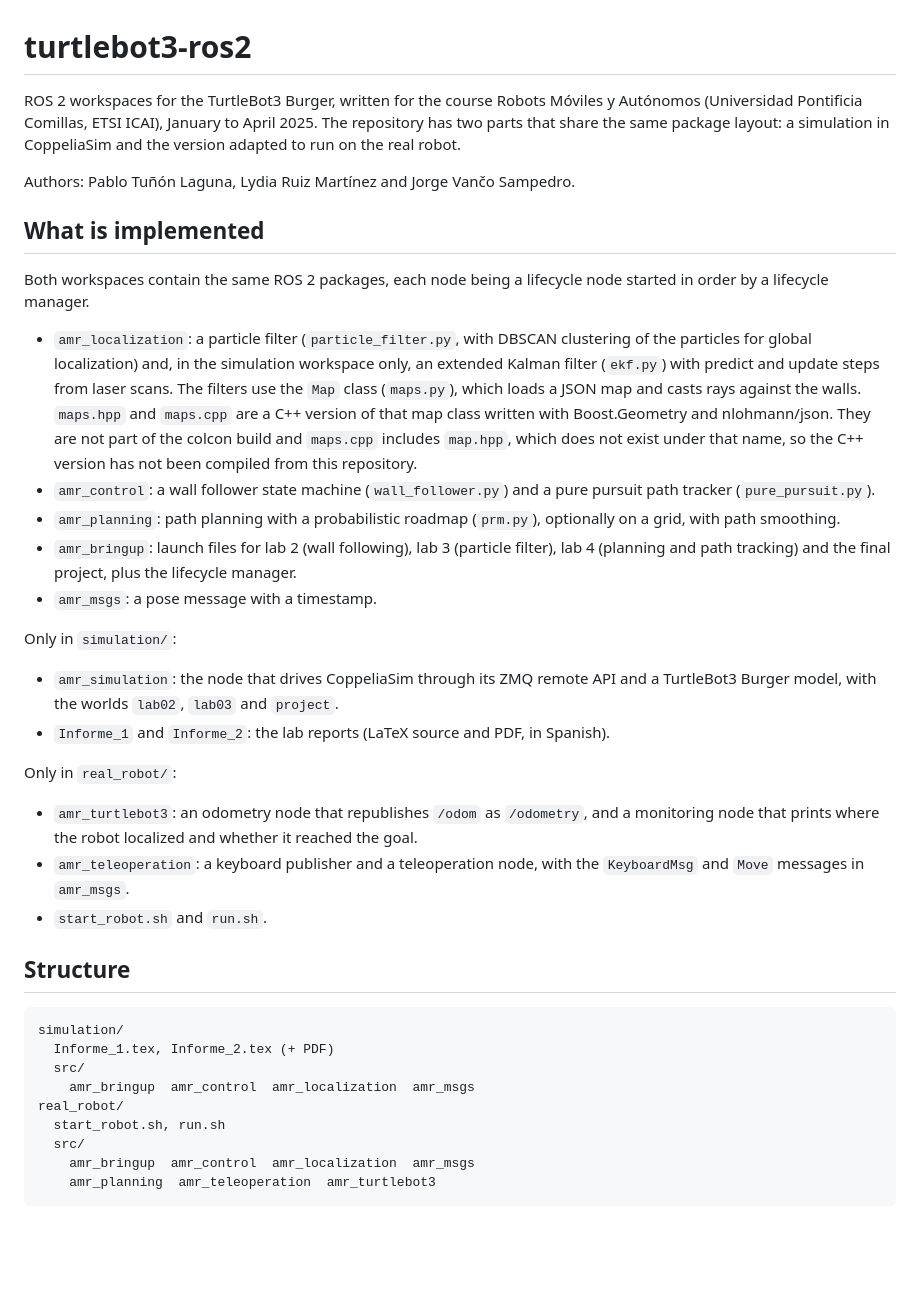
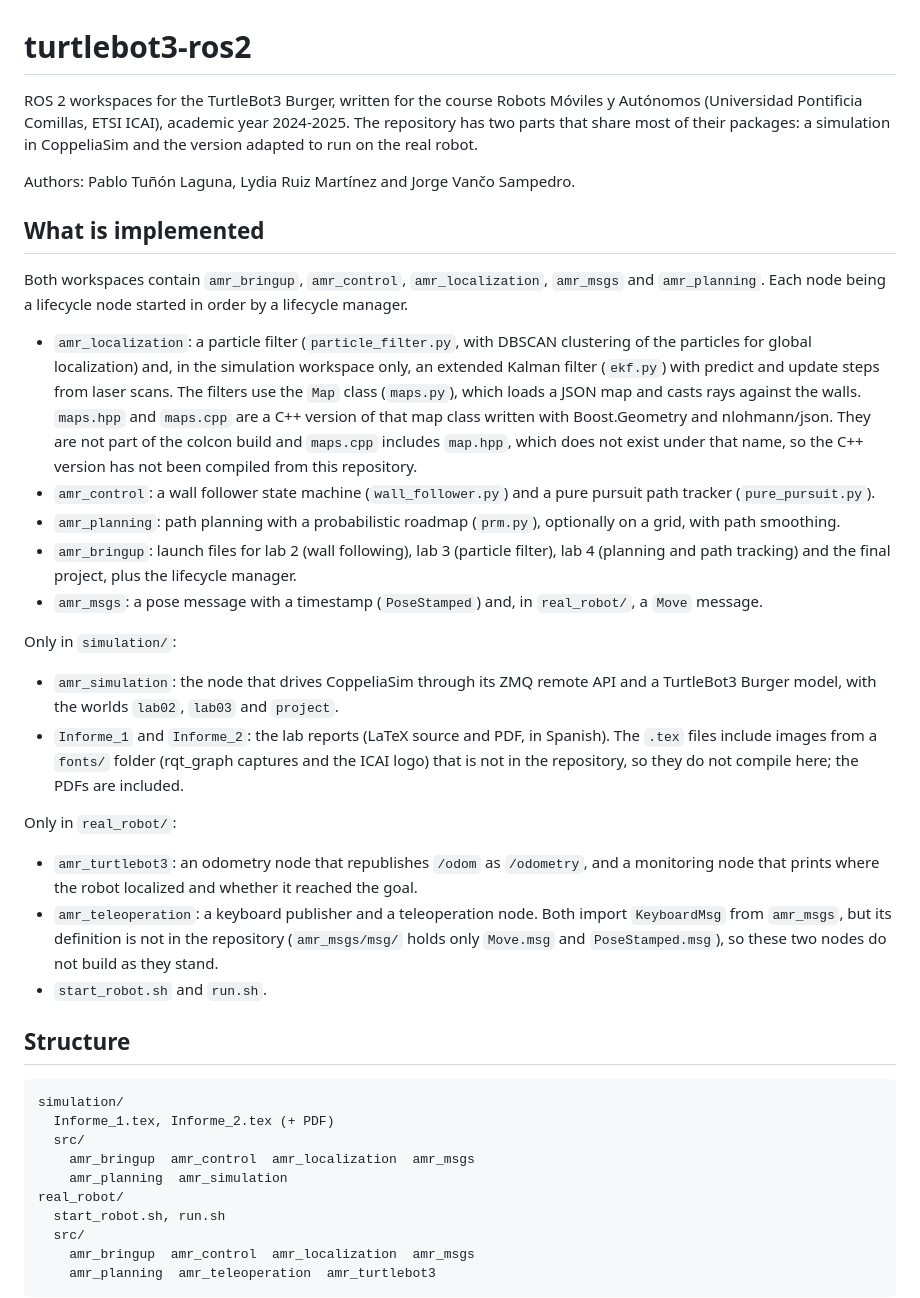
Before and after one commit to Drakit0/turtlebot3-ros2, a Markdown page: README.md, the part around the change. Drawn GitHub-style; blank space fills up the shorter version.

Commit message:
Correct README facts on packages, messages and dates

```diff
--- a/README.md
+++ b/README.md
@@ -1,28 +1,28 @@
 # turtlebot3-ros2
 
-ROS 2 workspaces for the TurtleBot3 Burger, written for the course Robots Móviles y Autónomos (Universidad Pontificia Comillas, ETSI ICAI), January to April 2025. The repository has two parts that share the same package layout: a simulation in CoppeliaSim and the version adapted to run on the real robot.
+ROS 2 workspaces for the TurtleBot3 Burger, written for the course Robots Móviles y Autónomos (Universidad Pontificia Comillas, ETSI ICAI), academic year 2024-2025. The repository has two parts that share most of their packages: a simulation in CoppeliaSim and the version adapted to run on the real robot.
 
 Authors: Pablo Tuñón Laguna, Lydia Ruiz Martínez and Jorge Vančo Sampedro.
 
 ## What is implemented
 
-Both workspaces contain the same ROS 2 packages, each node being a lifecycle node started in order by a lifecycle manager.
+Both workspaces contain `amr_bringup`, `amr_control`, `amr_localization`, `amr_msgs` and `amr_planning`. Each node being a lifecycle node started in order by a lifecycle manager.
 
 - `amr_localization`: a particle filter (`particle_filter.py`, with DBSCAN clustering of the particles for global localization) and, in the simulation workspace only, an extended Kalman filter (`ekf.py`) with predict and update steps from laser scans. The filters use the `Map` class (`maps.py`), which loads a JSON map and casts rays against the walls. `maps.hpp` and `maps.cpp` are a C++ version of that map class written with Boost.Geometry and nlohmann/json. They are not part of the colcon build and `maps.cpp` includes `map.hpp`, which does not exist under that name, so the C++ version has not been compiled from this repository.
 - `amr_control`: a wall follower state machine (`wall_follower.py`) and a pure pursuit path tracker (`pure_pursuit.py`).
 - `amr_planning`: path planning with a probabilistic roadmap (`prm.py`), optionally on a grid, with path smoothing.
 - `amr_bringup`: launch files for lab 2 (wall following), lab 3 (particle filter), lab 4 (planning and path tracking) and the final project, plus the lifecycle manager.
-- `amr_msgs`: a pose message with a timestamp.
+- `amr_msgs`: a pose message with a timestamp (`PoseStamped`) and, in `real_robot/`, a `Move` message.
 
 Only in `simulation/`:
 
 - `amr_simulation`: the node that drives CoppeliaSim through its ZMQ remote API and a TurtleBot3 Burger model, with the worlds `lab02`, `lab03` and `project`.
-- `Informe_1` and `Informe_2`: the lab reports (LaTeX source and PDF, in Spanish).
+- `Informe_1` and `Informe_2`: the lab reports (LaTeX source and PDF, in Spanish). The `.tex` files include images from a `fonts/` folder (rqt_graph captures and the ICAI logo) that is not in the repository, so they do not compile here; the PDFs are included.
 
 Only in `real_robot/`:
 
 - `amr_turtlebot3`: an odometry node that republishes `/odom` as `/odometry`, and a monitoring node that prints where the robot localized and whether it reached the goal.
-- `amr_teleoperation`: a keyboard publisher and a teleoperation node, with the `KeyboardMsg` and `Move` messages in `amr_msgs`.
+- `amr_teleoperation`: a keyboard publisher and a teleoperation node. Both import `KeyboardMsg` from `amr_msgs`, but its definition is not in the repository (`amr_msgs/msg/` holds only `Move.msg` and `PoseStamped.msg`), so these two nodes do not build as they stand.
 - `start_robot.sh` and `run.sh`.
 
 ## Structure
@@ -32,6 +32,7 @@ simulation/
   Informe_1.tex, Informe_2.tex (+ PDF)
   src/
     amr_bringup  amr_control  amr_localization  amr_msgs
+    amr_planning  amr_simulation
 real_robot/
   start_robot.sh, run.sh
   src/
```
